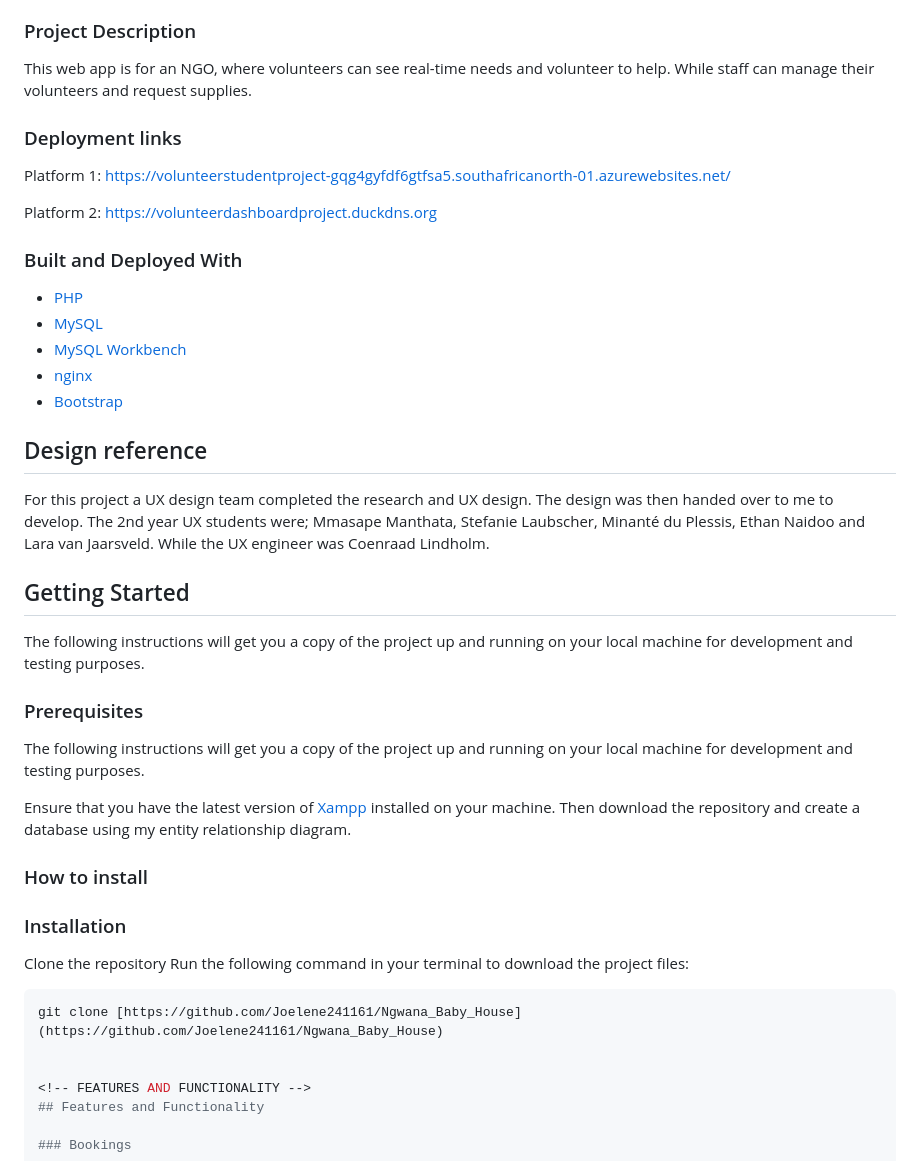
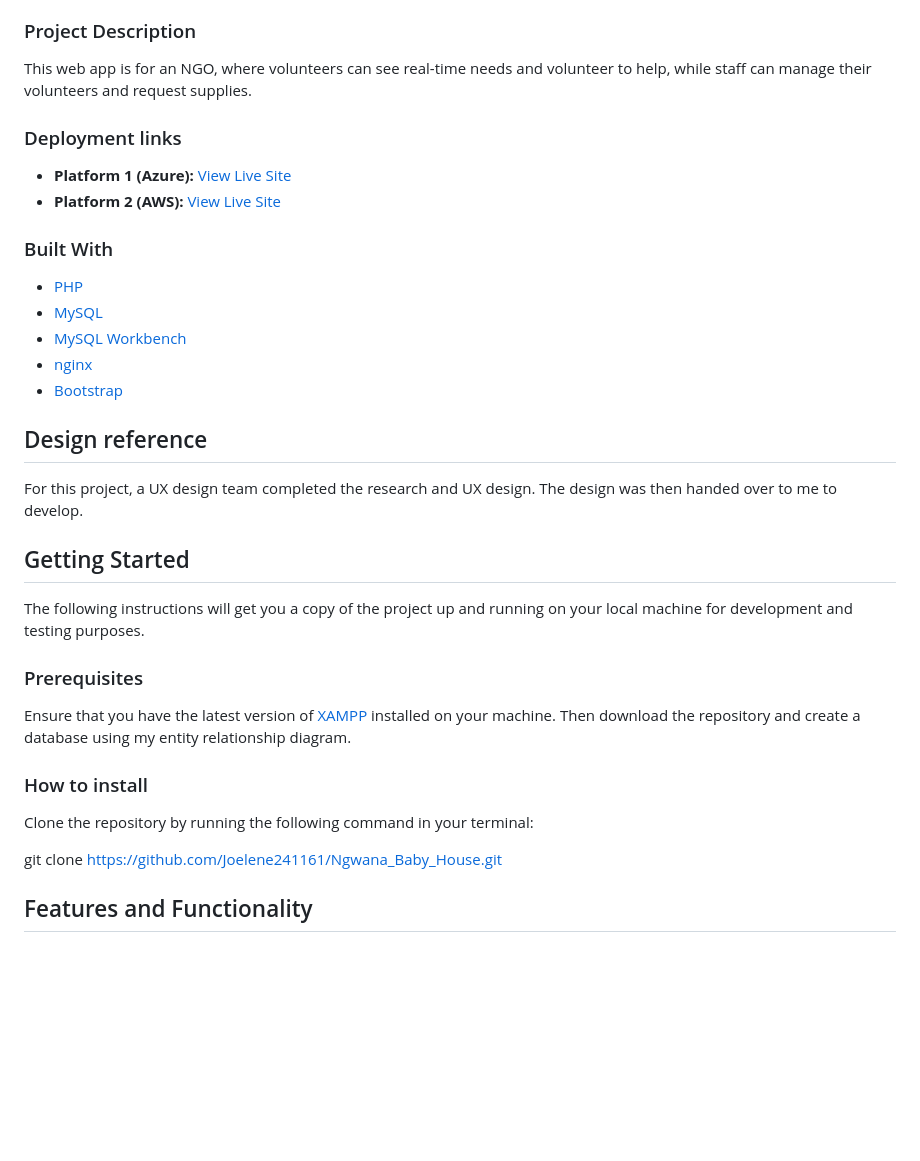
Before and after one commit to Joelene241161/Ngwana_Baby_House, a Markdown page: README.md, the part around one of its changes. Rendered like a GitHub page; blank space fills up the shorter version.

````diff
--- a/README.md
+++ b/README.md
@@ -49,25 +49,22 @@
 ### Project Description
 
-This web app is for an NGO, where volunteers can see real-time needs and volunteer to help. While staff can manage their volunteers and request supplies.
+This web app is for an NGO, where volunteers can see real-time needs and volunteer to help, while staff can manage their volunteers and request supplies.
 
 ### Deployment links
-Platform 1:
-https://volunteerstudentproject-gqg4gyfdf6gtfsa5.southafricanorth-01.azurewebsites.net/
+* **Platform 1 (Azure):** [View Live Site](https://volunteerstudentproject-gqg4gyfdf6gtfsa5.southafricanorth-01.azurewebsites.net/)
+* **Platform 2 (AWS):** [View Live Site](https://volunteerdashboardproject.duckdns.org)
 
-Platform 2:
-https://volunteerdashboardproject.duckdns.org
+### Built With
 
-### Built and Deployed With
-
-* [PHP](https://www.php.net/)
-* [MySQL](https://www.mysql.com/)
-* [MySQL Workbench](https://www.mysql.com/products/workbench/)
-* [nginx](https://nginx.org/en/)
-* [Bootstrap](https://getbootstrap.com/docs/5.3/getting-started/introduction/)
+- [PHP](https://www.php.net/)
+- [MySQL](https://www.mysql.com/)
+- [MySQL Workbench](https://www.mysql.com/products/workbench/)
+- [nginx](https://nginx.org/en/)
+- [Bootstrap](https://getbootstrap.com/docs/5.3/getting-started/introduction/)
 
 ## Design reference
 
-For this project a UX design team completed the research and UX design. The design was then handed over to me to develop. The 2nd year UX students were; Mmasape Manthata, Stefanie Laubscher, Minanté du Plessis, Ethan Naidoo and Lara van Jaarsveld. While the UX engineer was Coenraad Lindholm.
+For this project, a UX design team completed the research and UX design. The design was then handed over to me to develop.
 
 ## Getting Started
 
@@ -75,18 +72,13 @@ The following instructions will get you a copy of the project up and running on
 
 ### Prerequisites
 
-The following instructions will get you a copy of the project up and running on your local machine for development and testing purposes.
-
-Ensure that you have the latest version of [Xampp](https://www.apachefriends.org/index.html) installed on your machine. Then download the repository and create a database using my entity relationship diagram.
+Ensure that you have the latest version of [XAMPP](https://www.apachefriends.org/index.html) installed on your machine. Then download the repository and create a database using my entity relationship diagram.
 
 ### How to install
 
-### Installation
+Clone the repository by running the following command in your terminal:
 
-Clone the repository </br>
-   Run the following command in your terminal to download the project files:
-   ```sh
-   git clone [https://github.com/Joelene241161/Ngwana_Baby_House](https://github.com/Joelene241161/Ngwana_Baby_House)
+git clone [https://github.com/Joelene241161/Ngwana_Baby_House.git](https://github.com/Joelene241161/Ngwana_Baby_House.git)
 
 
 <!-- FEATURES AND FUNCTIONALITY -->
````
Also changed, not shown: other parts of README.md (+76 -62 lines).
